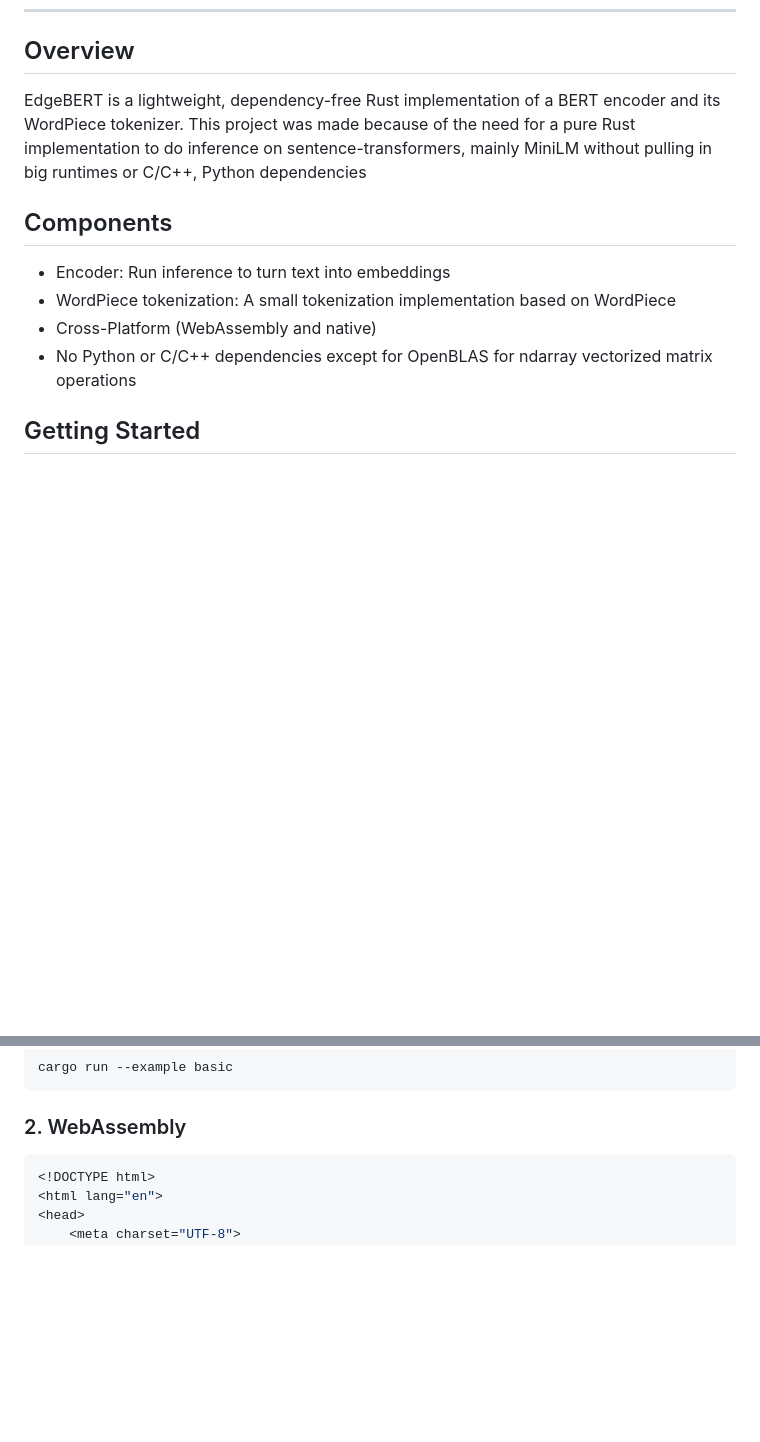
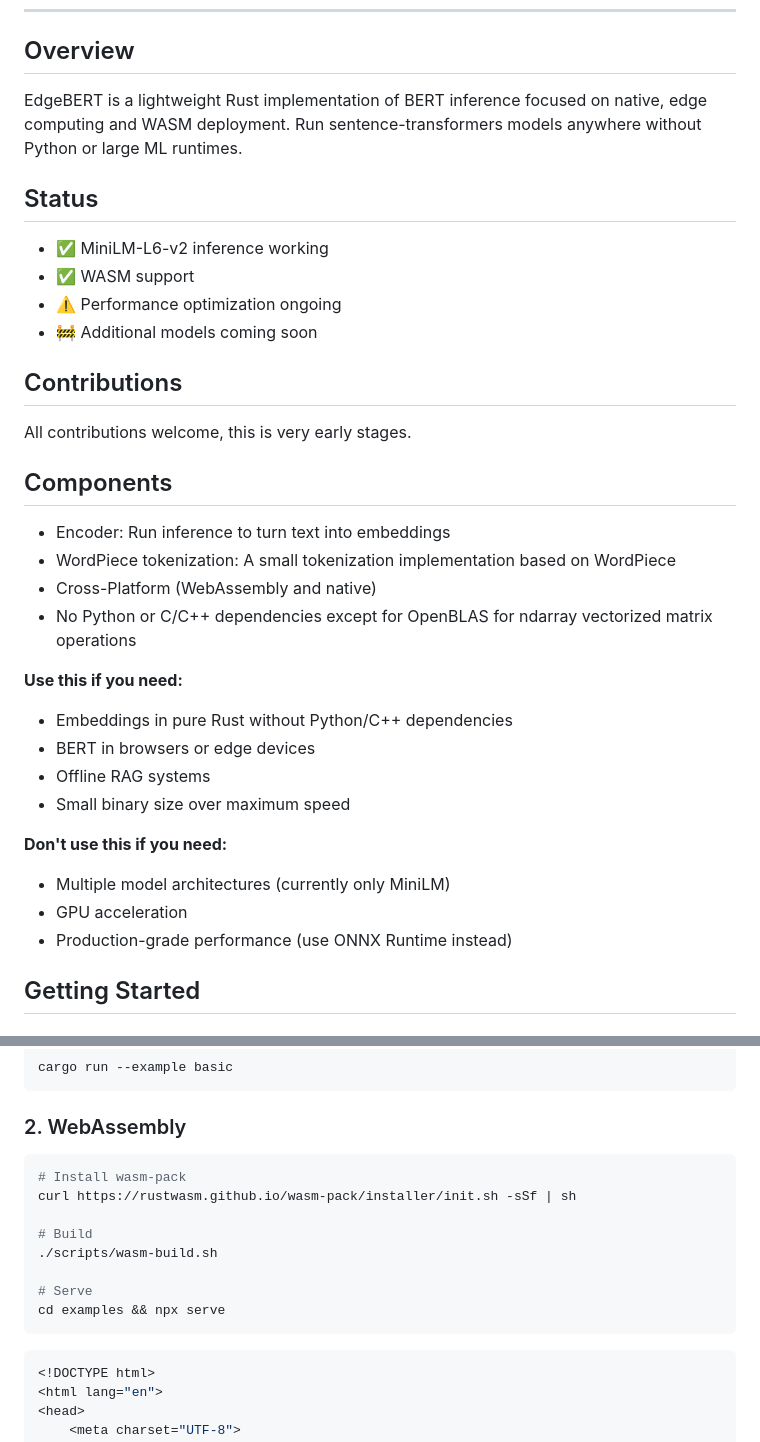
Before and after one commit to olafurjohannsson/edgebert, a Markdown page: README.md, 2 parts joined by grey strips. Drawn GitHub-style; blank space fills up the shorter version.

Commit message:
Revise README for EdgeBERT project overview

````diff
--- a/README.md
+++ b/README.md
@@ -10,9 +10,17 @@
 
 ## Overview
 
-EdgeBERT is a lightweight, dependency-free Rust implementation of a BERT encoder and its WordPiece tokenizer.
-This project was made because of the need for a pure Rust implementation to do inference on sentence-transformers,
-mainly MiniLM without pulling in big runtimes or C/C++, Python dependencies
+EdgeBERT is a lightweight Rust implementation of BERT inference focused on native, edge computing and WASM deployment. Run sentence-transformers models anywhere without Python or large ML runtimes.
+
+## Status
+- ✅ MiniLM-L6-v2 inference working
+- ✅ WASM support
+- ⚠️ Performance optimization ongoing
+- 🚧 Additional models coming soon
+
+## Contributions
+
+All contributions welcome, this is very early stages.
 
 ## Components
 
@@ -21,6 +29,16 @@ mainly MiniLM without pulling in big runtimes or C/C++, Python dependencies
 - Cross-Platform (WebAssembly and native)
 - No Python or C/C++ dependencies except for OpenBLAS for ndarray vectorized matrix operations
 
+**Use this if you need:**
+- Embeddings in pure Rust without Python/C++ dependencies
+- BERT in browsers or edge devices
+- Offline RAG systems
+- Small binary size over maximum speed
+
+**Don't use this if you need:**
+- Multiple model architectures (currently only MiniLM)
+- GPU acceleration
+- Production-grade performance (use ONNX Runtime instead)
 
 ## Getting Started
 
@@ -65,6 +83,18 @@ cargo run --example basic
 ```
 
 ### 2. WebAssembly
+
+```bash
+# Install wasm-pack
+curl https://rustwasm.github.io/wasm-pack/installer/init.sh -sSf | sh
+
+# Build
+./scripts/wasm-build.sh
+
+# Serve
+cd examples && npx serve
+```
+
 ```javascript
 <!DOCTYPE html>
 <html lang="en">
````
